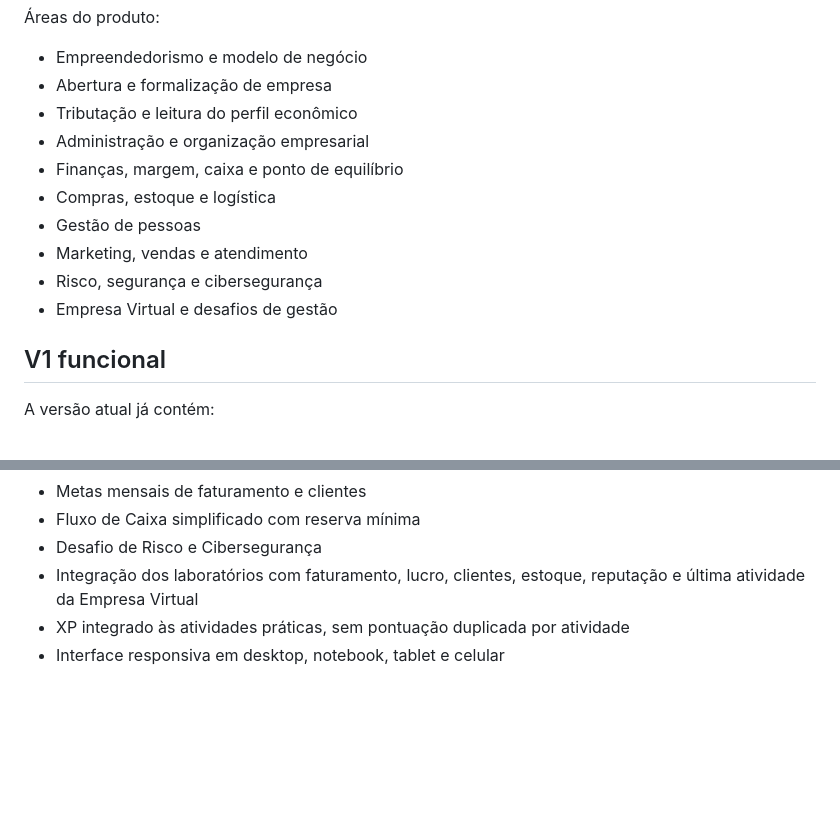
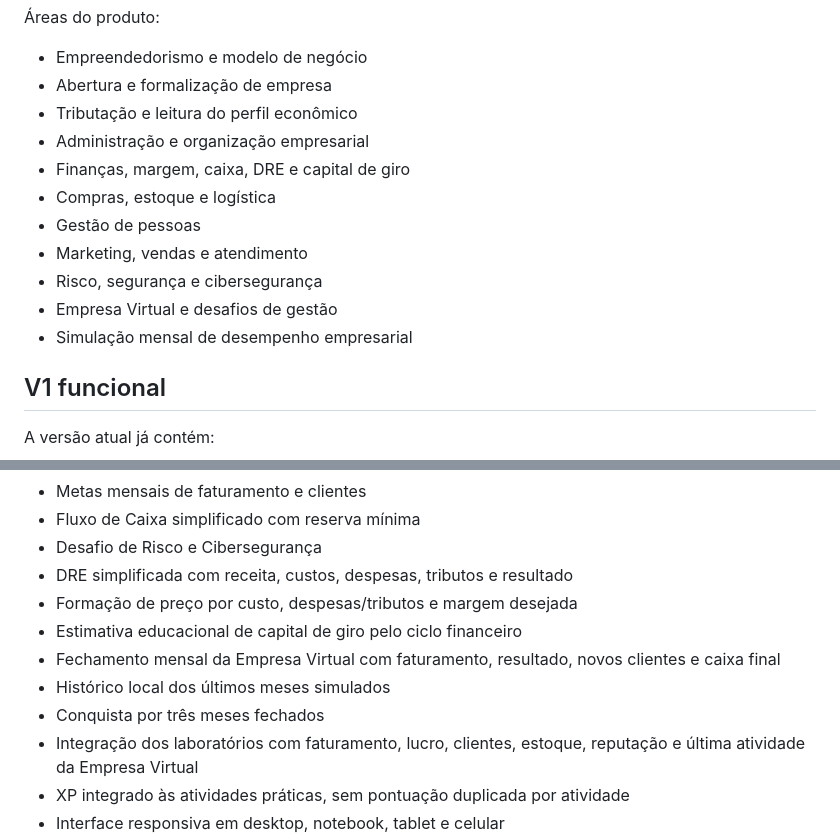
Before and after one commit to fernandoazeredo/storyplay-empreendedor, a Markdown page: README.md, 2 parts joined by grey strips. Drawn GitHub-style; blank space fills up the shorter version.

Commit message:
docs: atualiza V1 com gestão mensal

```diff
--- a/README.md
+++ b/README.md
@@ -14,12 +14,13 @@ O StoryPlay Empreendedor combina educação empresarial com experiência gamific
 - Abertura e formalização de empresa
 - Tributação e leitura do perfil econômico
 - Administração e organização empresarial
-- Finanças, margem, caixa e ponto de equilíbrio
+- Finanças, margem, caixa, DRE e capital de giro
 - Compras, estoque e logística
 - Gestão de pessoas
 - Marketing, vendas e atendimento
 - Risco, segurança e cibersegurança
 - Empresa Virtual e desafios de gestão
+- Simulação mensal de desempenho empresarial
 
 ## V1 funcional
 
@@ -50,6 +51,12 @@ A versão atual já contém:
 - Metas mensais de faturamento e clientes
 - Fluxo de Caixa simplificado com reserva mínima
 - Desafio de Risco e Cibersegurança
+- DRE simplificada com receita, custos, despesas, tributos e resultado
+- Formação de preço por custo, despesas/tributos e margem desejada
+- Estimativa educacional de capital de giro pelo ciclo financeiro
+- Fechamento mensal da Empresa Virtual com faturamento, resultado, novos clientes e caixa final
+- Histórico local dos últimos meses simulados
+- Conquista por três meses fechados
 - Integração dos laboratórios com faturamento, lucro, clientes, estoque, reputação e última atividade da Empresa Virtual
 - XP integrado às atividades práticas, sem pontuação duplicada por atividade
 - Interface responsiva em desktop, notebook, tablet e celular
```
